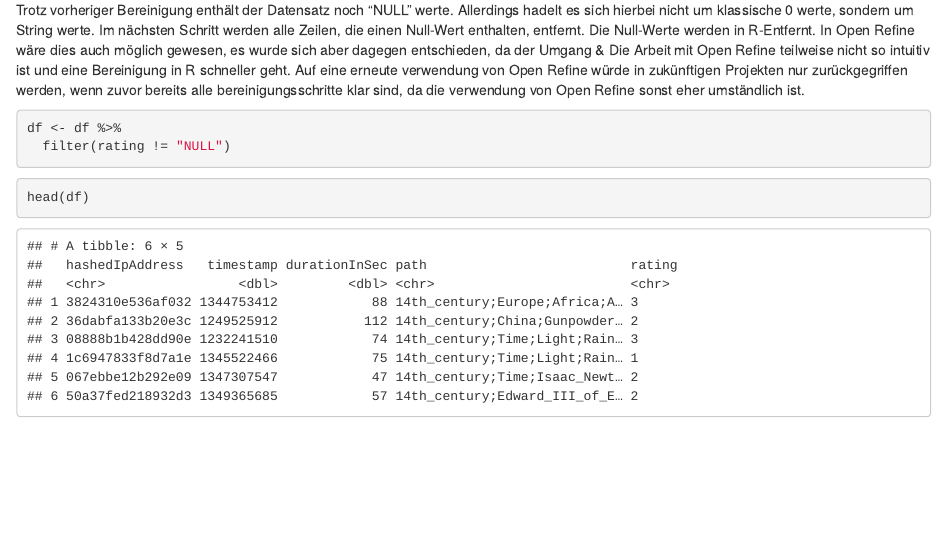
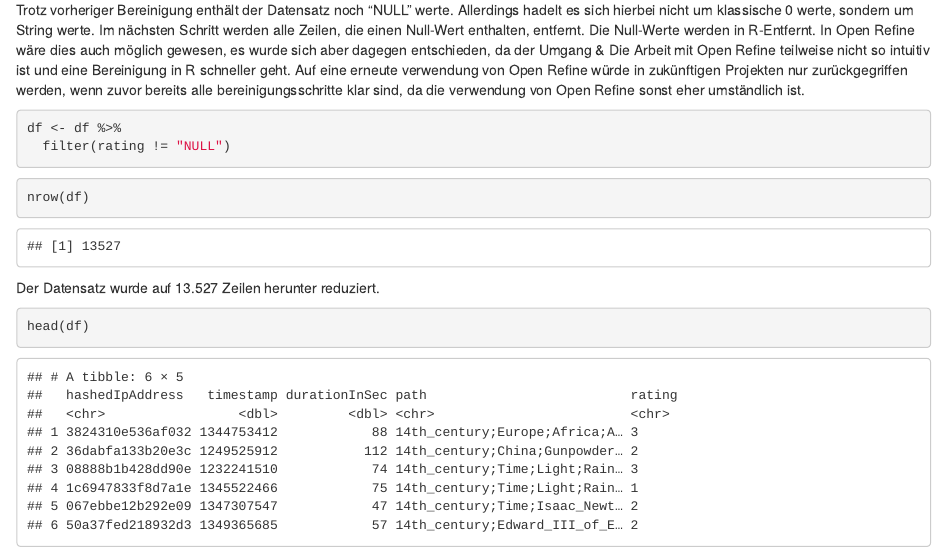
Before and after one commit to krannichl/SNA, an R Markdown document (SNA_Abgabe_LucasKrannich.Rmd): the page in a window 1100 px wide, from 1030 px down. Rendered offline with R 4.5, knitr and Pandoc, with nearby package versions.

Commit message:
Update Doku

````diff
--- a/SNA_Abgabe_LucasKrannich.Rmd
+++ b/SNA_Abgabe_LucasKrannich.Rmd
@@ -55,6 +55,11 @@ df <- df %>%
   filter(rating != "NULL")
 ```
 
+```{r}
+nrow(df)
+```
+
+Der Datensatz wurde auf 13.527 Zeilen herunter reduziert.
 
 
 ```{r df head2}
````
Also changed, not shown: SNA_Abgabe_LucasKrannich.html.
